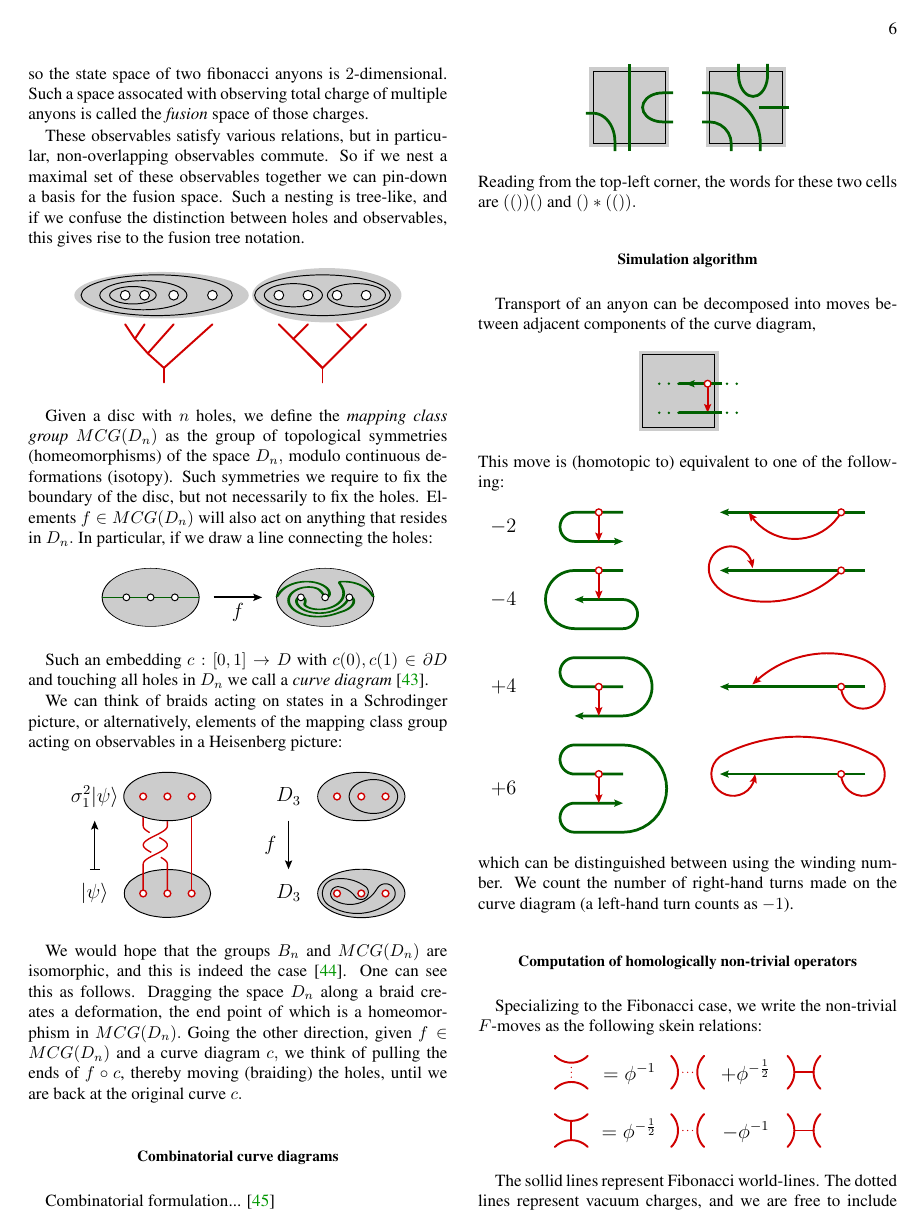
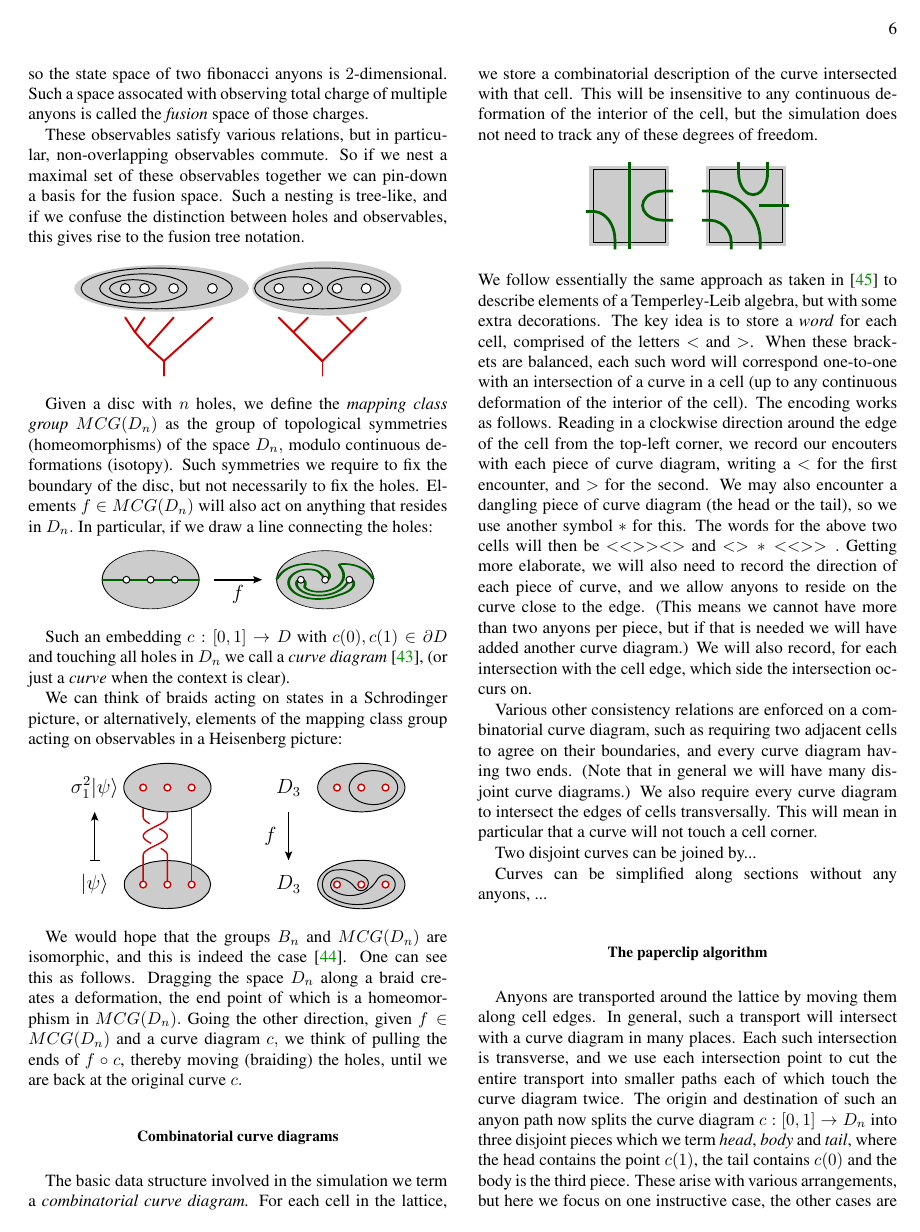
Before and after one commit to punkdit/fibonacci, a LaTeX paper (fib2.tex): page 6 of 8. Compiled offline with pdfLaTeX.

Commit message:
more wordsmithing

```diff
--- a/fib2.tex
+++ b/fib2.tex
@@ -612,7 +612,8 @@ connecting the holes:
 \end{center}
 
 Such an embedding $c : [0, 1] \to D$ with $c(0), c(1) \in \partial D$
-and touching all holes in $D_n$ we call a \emph{curve diagram}~\cite{Dehornoy2002}.
+and touching all holes in $D_n$ we call a \emph{curve diagram}~\cite{Dehornoy2002},
+(or just a \emph{curve} when the context is clear).
 
 We can think of braids acting on states in a Schrodinger picture,
 or alternatively, elements of the mapping class group acting on
@@ -632,19 +633,90 @@ until we are back at the original curve $c.$
 
 \section{Combinatorial curve diagrams}
 
-Combinatorial formulation... \cite{Abramsky2007}
+The basic data structure involved in the
+simulation we term a \emph{combinatorial curve
+diagram.}
+For each cell in the lattice,
+we store a combinatorial
+description of the curve intersected with that cell.
+This will be insensitive to any continuous deformation of the interior of the cell,
+but the simulation does not need to track any of these degrees of freedom.
 \begin{center}
 \includegraphics[]{pic-cells.pdf}
 \end{center}
-Reading from the top-left corner, the words for these
-two cells are $(())()$ and $()*(()).$
+We follow essentially the same approach as taken in \cite{Abramsky2007}
+to describe elements of a Temperley-Leib algebra, but
+with some extra decorations.
+The key idea is to store a \emph{word} for each cell, comprised of
+the letters $<$ and $>$.
+When these brackets are balanced,
+each such word will correspond one-to-one with an intersection
+of a curve in a cell (up to any continuous deformation of the interior of the cell).
+The encoding works as follows.
+Reading in a clockwise direction around the edge of
+the cell from the top-left corner,
+we record our encouters with each piece of curve diagram,
+writing a $<$ for the first encounter, and $>$ for the
+second. We may also encounter a dangling piece of curve
+diagram (the head or the tail), so we use another symbol $*$ for this.
+The words for the above two cells will then be $<<>><>$ and $<>*<<>>.$
+Getting more elaborate, we will also need to record the direction
+of each piece of curve,
+and we allow anyons to reside on the curve
+close to the edge. (This means we cannot have more than two anyons
+per piece, but if that is needed we will have added another curve diagram.)
+We will also record,
+for each intersection with the cell edge, which side the
+intersection occurs on.
 
-\section{Simulation algorithm}
+Various other consistency relations are enforced on a combinatorial curve diagram,
+such as requiring two
+adjacent cells to agree on their boundaries, and every curve diagram
+having two ends.
+(Note that in general we will have many disjoint curve diagrams.)
+We also require every curve diagram to intersect
+the edges of cells transversally.
+This will mean in particular that a curve will not touch a cell corner.
 
-Transport of an anyon can be decomposed into
-moves between adjacent components of the curve
-diagram,
+Two disjoint curves can be joined by...
+
+Curves can be simplified along sections without any anyons, ...
+
+% Each piece will have +1, +2, 0, -1, -2 right-hand turns...
+
+% mention Jones' planar algebras ?
+
+\section{The paperclip algorithm}
+
+Anyons are transported around the lattice
+by moving them along cell edges.
+In general, such a transport will intersect with a
+curve diagram in many places.
+Each such intersection is transverse,
+and we use each intersection point to cut
+the entire transport into smaller paths each of
+which touch the curve diagram twice.
+%Each intersection with a curve diagram
+%will then be transverse, and we
+%decompose the entire path into a sequence of
+%paths each of which
+%join consecutive intersections.
+%Transport of an anyon can be decomposed into
+%moves between adjacent components of a curve
+%diagram.
+The origin and destination of such an anyon path
+now splits the curve diagram $c:[0, 1]\to D_n$
+into three disjoint pieces which we term
+\emph{head}, \emph{body} and \emph{tail}, where
+the head contains the point $c(1)$, the tail
+contains $c(0)$ and the body is the third piece.
+These arise with various arrangements, but here
+we focus on one instructive case, the
+other cases are similar:
+%We look at the particular case of moving along
+%one edge of a cell,
+transporting along one edge of a cell \emph{forwards}
+(from tail to head) along a curve diagram:
 \begin{center}
 \includegraphics[]{pic-move-anyon.pdf}
 \end{center}
-This move is (homotopic to) equivalent to one of the following:
@@ -651,6 +730,3 @@ This move is (homotopic to) equivalent to one of the following:
 \begin{center}
 \includegraphics[]{pic-paperclip.pdf}
 \end{center}
-which can be distinguished between using the
-winding number. We count the number of right-hand
-turns made on the curve diagram (a left-hand turn counts as $-1$).
```
Also changed, not shown: pic-cells.pdf, pic-move-anyon.pdf, pic-paperclip.pdf, fib2.tex (28 more changed lines), 1 other file.
